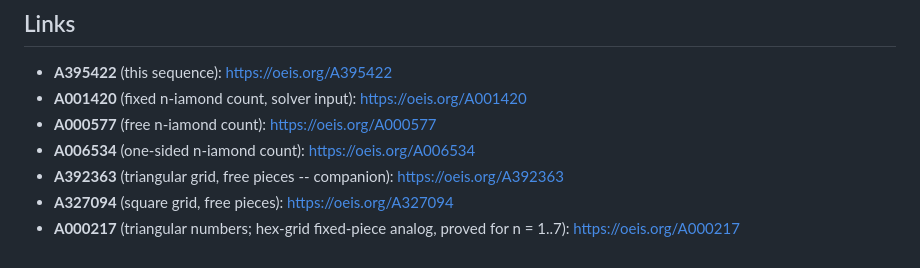
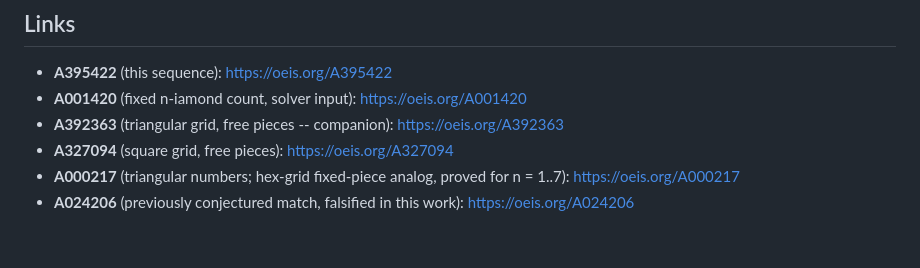
Before and after one commit to pexley-math/oeis-A395422, a Markdown page: README.md, the part around the change. GitHub-like rendering.

Commit message:
README: align Links with sequences actually referenced in body
Remove A000577 (free n-iamonds) and A006534 (one-sided n-iamonds) -- neither
is mentioned in the README body. Add A024206, which is referenced twice in
Key Findings as the previously conjectured match that this work falsified.

```diff
--- a/README.md
+++ b/README.md
@@ -90,8 +90,7 @@ This work is freely available. If you find it useful, a citation or acknowledgme
 
 - **A395422** (this sequence): https://oeis.org/A395422
 - **A001420** (fixed n-iamond count, solver input): https://oeis.org/A001420
-- **A000577** (free n-iamond count): https://oeis.org/A000577
-- **A006534** (one-sided n-iamond count): https://oeis.org/A006534
 - **A392363** (triangular grid, free pieces -- companion): https://oeis.org/A392363
 - **A327094** (square grid, free pieces): https://oeis.org/A327094
 - **A000217** (triangular numbers; hex-grid fixed-piece analog, proved for n = 1..7): https://oeis.org/A000217
+- **A024206** (previously conjectured match, falsified in this work): https://oeis.org/A024206
```
